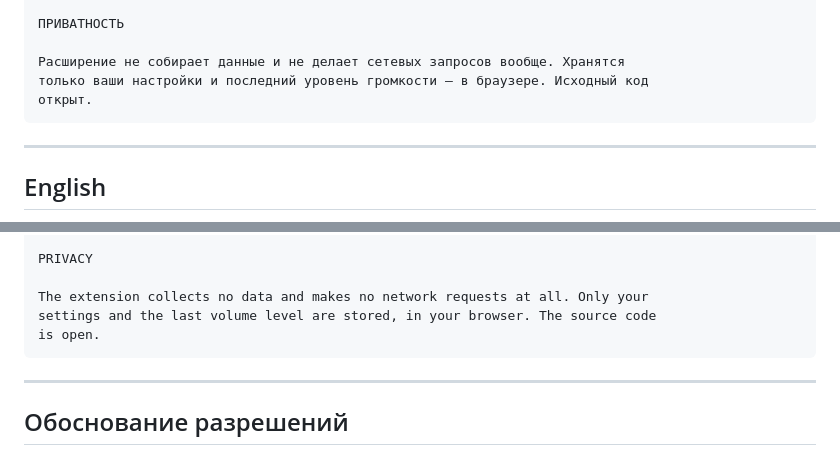
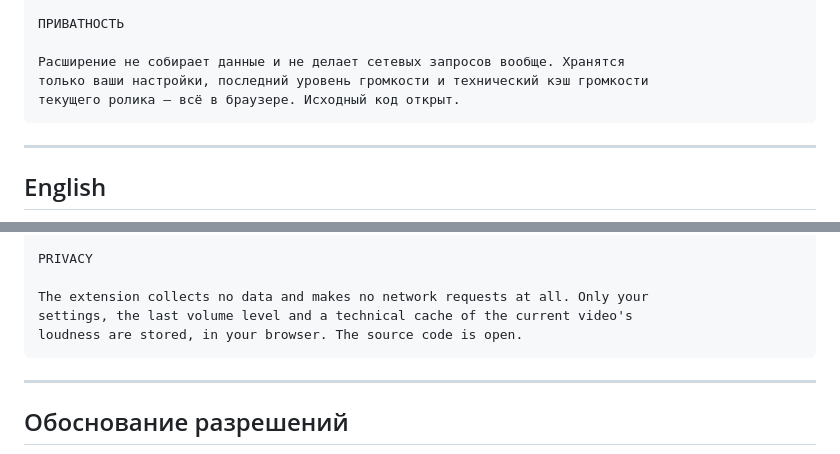
Before and after one commit to rberezov/youtube-volume, a Markdown page: STORE.md, 2 parts joined by grey strips. Drawn GitHub-style.

````diff
--- a/STORE.md
+++ b/STORE.md
@@ -50,8 +50,8 @@
 ПРИВАТНОСТЬ
 
 Расширение не собирает данные и не делает сетевых запросов вообще. Хранятся
-только ваши настройки и последний уровень громкости — в браузере. Исходный код
-открыт.
+только ваши настройки, последний уровень громкости и технический кэш громкости
+текущего ролика — всё в браузере. Исходный код открыт.
 ```
 
 ---
@@ -102,8 +102,8 @@ WHAT ELSE
 PRIVACY
 
 The extension collects no data and makes no network requests at all. Only your
-settings and the last volume level are stored, in your browser. The source code
-is open.
+settings, the last volume level and a technical cache of the current video's
+loudness are stored, in your browser. The source code is open.
 ```
 
 ---
````
Also changed, not shown: PRIVACY.md (+19 -8 lines).
